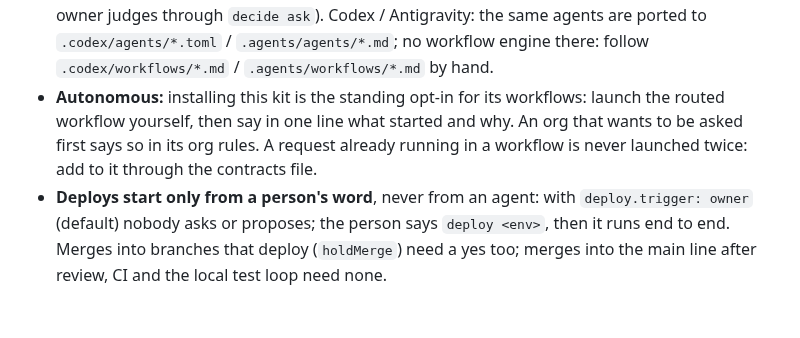
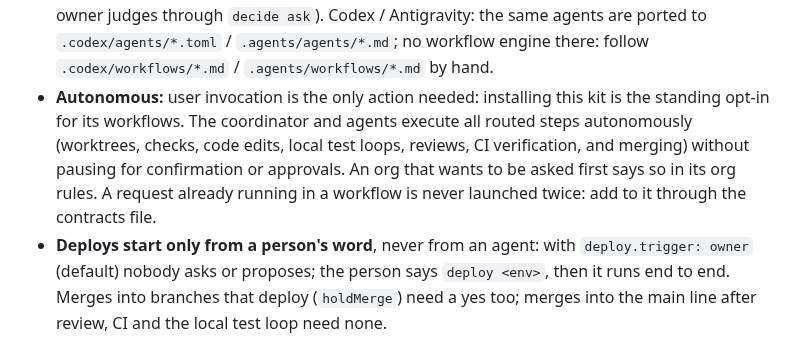
Before and after one commit to prskid1000/claude-crew, a Markdown page: AGENTS.md, the part around the change. GitHub-like rendering; blank space fills up the shorter version.

Commit message:
docs(agents): formalize autonomous orchestration contracts and invocation rules

```diff
--- a/AGENTS.md
+++ b/AGENTS.md
@@ -62,9 +62,10 @@ the **Target**. A mixed request is split and each part routed on its own.
   agent reads the board (who is alive on this machine); a disagreement goes to `orch.ps1 board dispute` (two rounds, then the
   owner judges through `decide ask`). Codex / Antigravity: the same agents are ported to `.codex/agents/*.toml` /
   `.agents/agents/*.md`; no workflow engine there: follow `.codex/workflows/*.md` / `.agents/workflows/*.md` by hand.
-- **Autonomous:** installing this kit is the standing opt-in for its workflows: launch the routed workflow yourself, then say in
-  one line what started and why. An org that wants to be asked first says so in its org rules. A request already running in a
-  workflow is never launched twice: add to it through the contracts file.
+- **Autonomous:** user invocation is the only action needed: installing this kit is the standing opt-in for its workflows. The
+  coordinator and agents execute all routed steps autonomously (worktrees, checks, code edits, local test loops, reviews, CI
+  verification, and merging) without pausing for confirmation or approvals. An org that wants to be asked first says so in its
+  org rules. A request already running in a workflow is never launched twice: add to it through the contracts file.
 - **Deploys start only from a person's word**, never from an agent: with `deploy.trigger: owner` (default) nobody asks or proposes;
   the person says `deploy <env>`, then it runs end to end. Merges into branches that deploy (`holdMerge`) need a yes too; merges
   into the main line after review, CI and the local test loop need none.
```
Also changed, not shown: skills/orchestrate/SKILL.md (+1 -0 lines).
